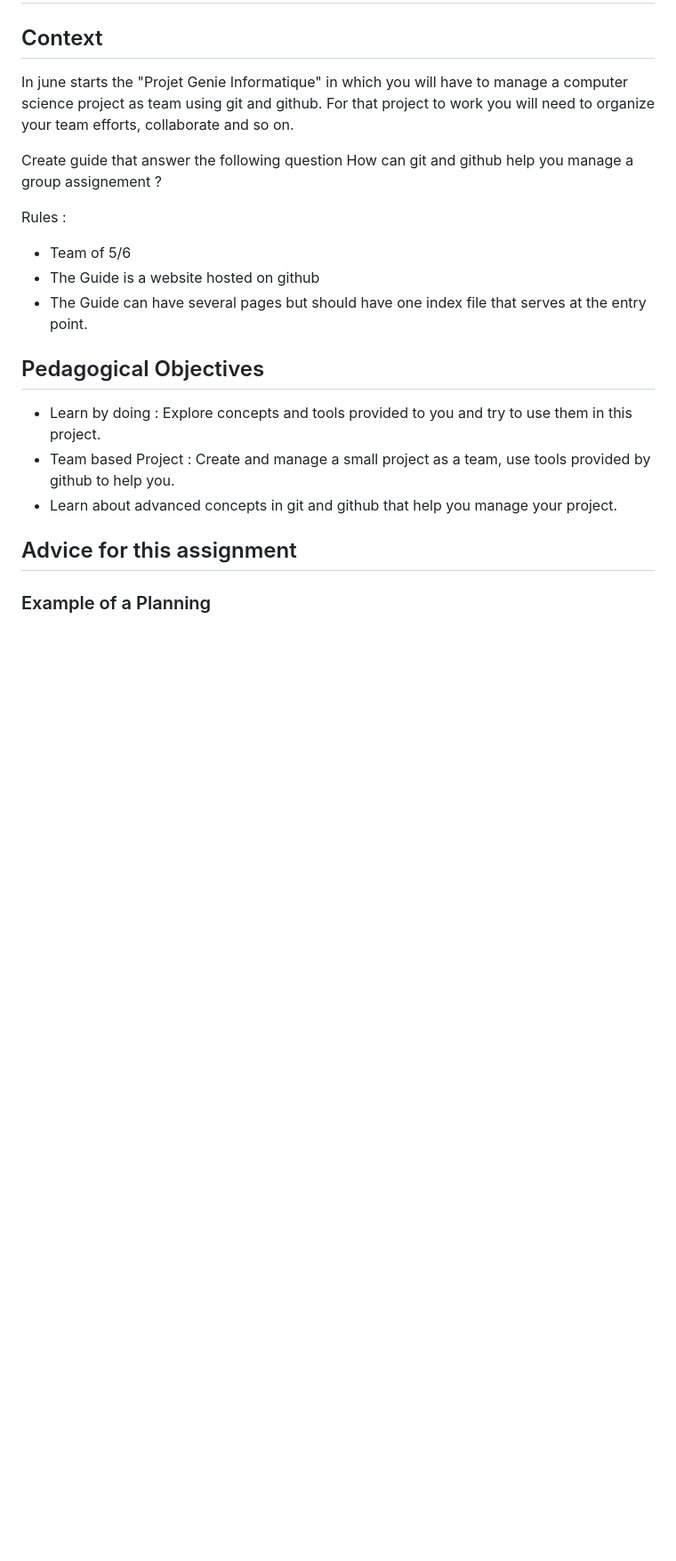
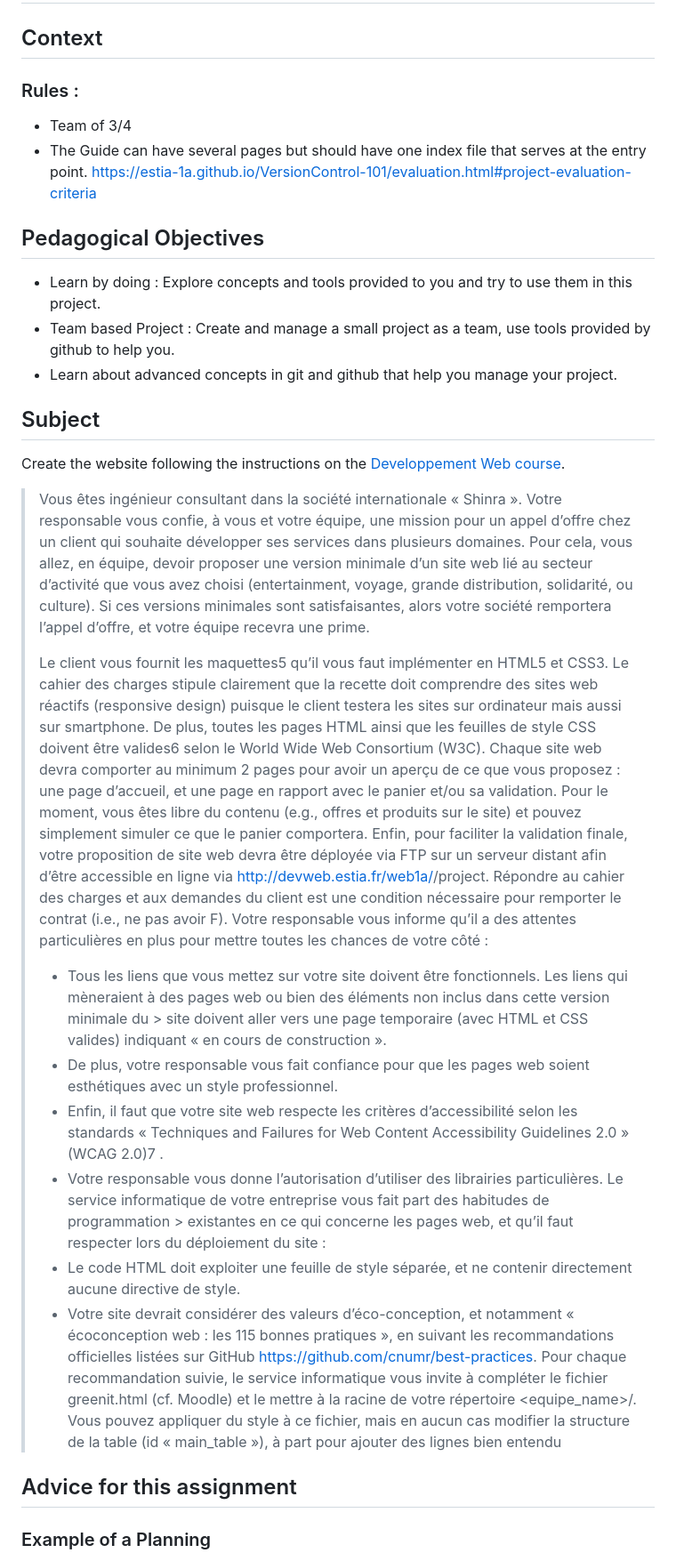
Before and after one commit to Estia-1a/VersionControl-101, a Markdown page: activities/Multi-User-Projet.md, the part around the change printed below. Shown: that part at 89% size. GitHub-like rendering; blank space fills up the shorter version.

```diff
--- a/activities/Multi-User-Projet.md
+++ b/activities/Multi-User-Projet.md
@@ -6,21 +6,32 @@ title: "Web development Project"
 
 ## Context
 
-In june starts the "Projet Genie Informatique" in which you will have to manage a computer science project as team using git and github. For that project to work you will need to organize your team efforts, collaborate and so on.
+### Rules :
 
-Create guide that answer the following question How can git and github help you manage a group assignement ?
-
-Rules :
-
-- Team of 5/6
-- The Guide is a website hosted on github
+- Team of 3/4
 - The Guide can have several pages but should have one index file that serves at the entry point.
+  https://estia-1a.github.io/VersionControl-101/evaluation.html#project-evaluation-criteria
 
 ## Pedagogical Objectives
 
 - Learn by doing : Explore concepts and tools provided to you and try to use them in this project.
 - Team based Project : Create and manage a small project as a team, use tools provided by github to help you.
 - Learn about advanced concepts in git and github that help you manage your project.
+
+## Subject
+
+Create the website following the instructions on the [Developpement Web course](https://ingenieurs.estia.fr/course/view.php?id=762).
+
+> Vous êtes ingénieur consultant dans la société internationale « Shinra ». Votre responsable vous confie, à vous et votre équipe, une mission pour un appel d’offre chez un client qui souhaite développer ses services dans plusieurs domaines. Pour cela, vous allez, en équipe, devoir proposer une version minimale d’un site web lié au secteur d’activité que vous avez choisi (entertainment, voyage, grande distribution, solidarité, ou culture). Si ces versions minimales sont satisfaisantes, alors votre société remportera l’appel d’offre, et votre équipe recevra une prime.
+>
+> Le client vous fournit les maquettes5 qu’il vous faut implémenter en HTML5 et CSS3. Le cahier des charges stipule clairement que la recette doit comprendre des sites web réactifs (responsive design) puisque le client testera les sites sur ordinateur mais aussi sur smartphone. De plus, toutes les pages HTML ainsi que les feuilles de style CSS doivent être valides6 selon le World Wide Web Consortium (W3C). Chaque site web devra comporter au minimum 2 pages pour avoir un aperçu de ce que vous proposez : une page d’accueil, et une page en rapport avec le panier et/ou sa validation. Pour le moment, vous êtes libre du contenu (e.g., offres et produits sur le site) et pouvez simplement simuler ce que le panier comportera. Enfin, pour faciliter la validation finale, votre proposition de site web devra être déployée via FTP sur un serveur distant afin d’être accessible en ligne via http://devweb.estia.fr/web1a/<equipe>/project. Répondre au cahier des charges et aux demandes du client est une condition nécessaire pour remporter le contrat (i.e., ne pas avoir F). Votre responsable vous informe qu’il a des attentes particulières en plus pour mettre toutes les chances de votre côté :
+>
+> - Tous les liens que vous mettez sur votre site doivent être fonctionnels. Les liens qui mèneraient à des pages web ou bien des éléments non inclus dans cette version minimale du > site doivent aller vers une page temporaire (avec HTML et CSS valides) indiquant « en cours de construction ».
+> - De plus, votre responsable vous fait confiance pour que les pages web soient esthétiques avec un style professionnel.
+> - Enfin, il faut que votre site web respecte les critères d’accessibilité selon les standards « Techniques and Failures for Web Content Accessibility Guidelines 2.0 » (WCAG 2.0)7 .
+> - Votre responsable vous donne l’autorisation d’utiliser des librairies particulières. Le service informatique de votre entreprise vous fait part des habitudes de programmation > existantes en ce qui concerne les pages web, et qu’il faut respecter lors du déploiement du site :
+> - Le code HTML doit exploiter une feuille de style séparée, et ne contenir directement aucune directive de style.
+> - Votre site devrait considérer des valeurs d’éco-conception, et notamment « écoconception web : les 115 bonnes pratiques », en suivant les recommandations officielles listées sur GitHub https://github.com/cnumr/best-practices. Pour chaque recommandation suivie, le service informatique vous invite à compléter le fichier greenit.html (cf. Moodle) et le mettre à la racine de votre répertoire <equipe_name>/. Vous pouvez appliquer du style à ce fichier, mais en aucun cas modifier la structure de la table (id « main_table »), à part pour ajouter des lignes bien entendu
 
 ## Advice for this assignment
 
```
Also changed, not shown: other parts of activities/Multi-User-Projet.md (+22 -41 lines).
